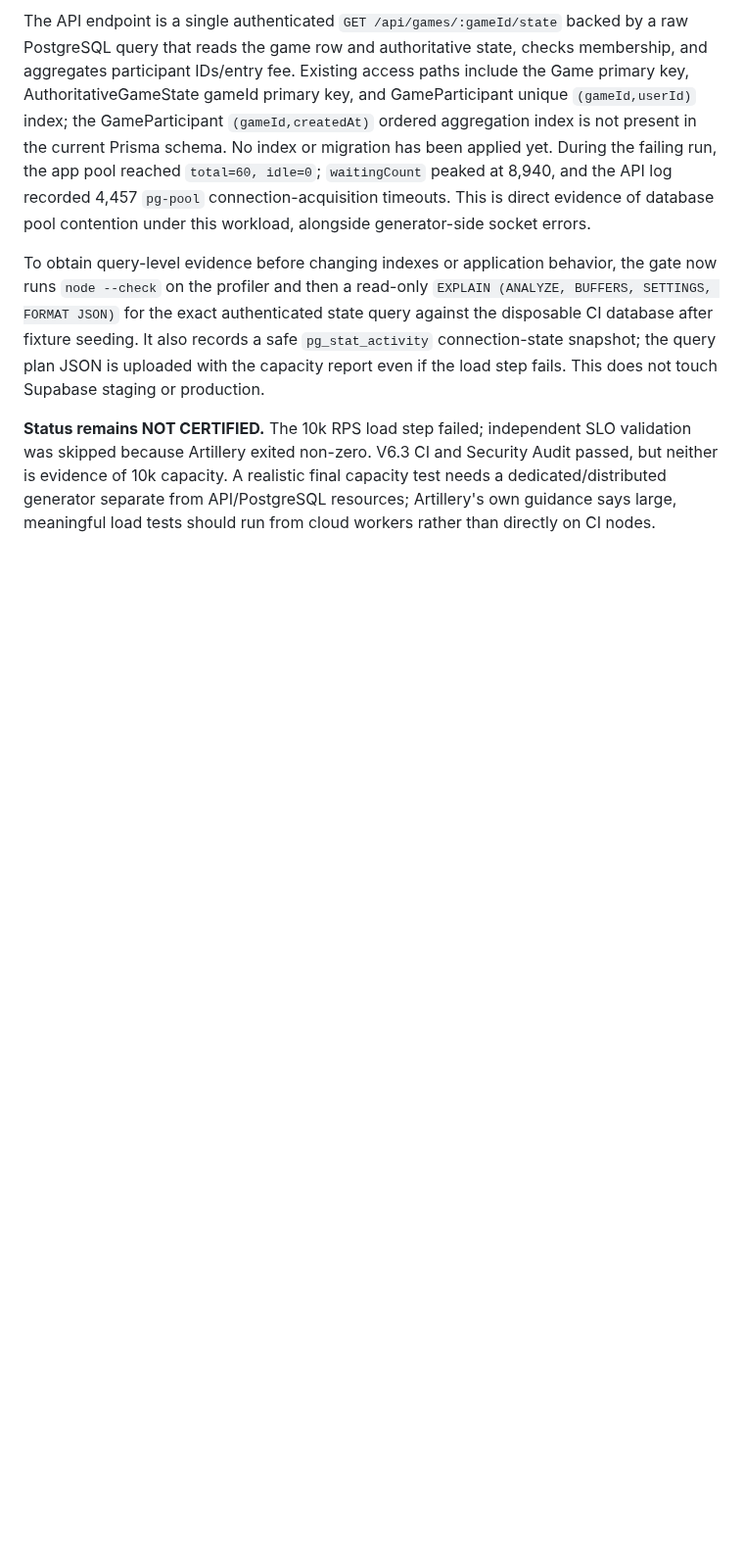
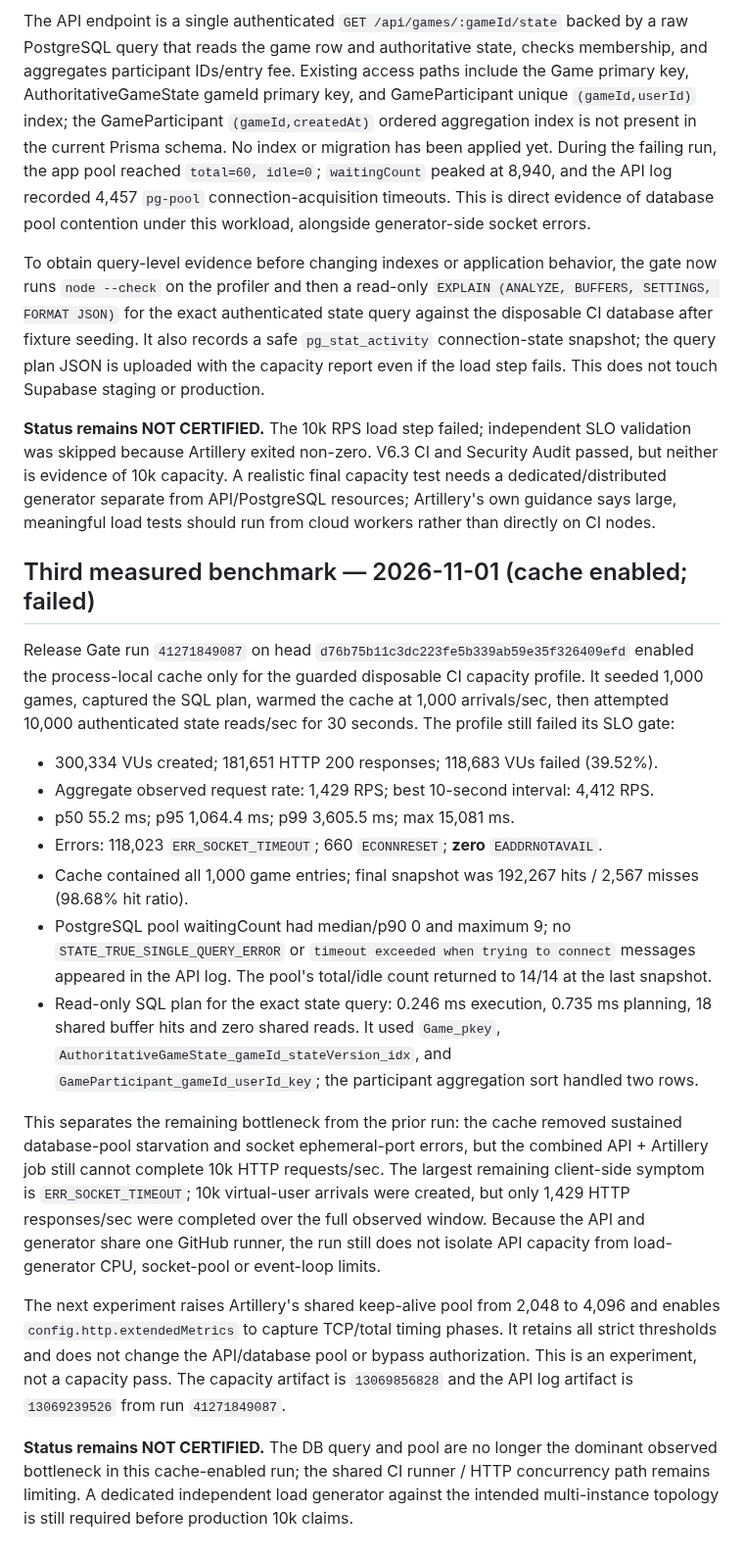
Before and after one commit to pascalnanousympathie-alt/LudoMada, a Markdown page: docs/PERFORMANCE_CAPACITY_10K.md, the part around the change. Shown at 98% size. Drawn GitHub-style; blank space fills up the shorter version.

Commit message:
docs(perf): record cache-enabled 10k run and isolate remaining load bottleneck

```diff
--- a/docs/PERFORMANCE_CAPACITY_10K.md
+++ b/docs/PERFORMANCE_CAPACITY_10K.md
@@ -55,3 +55,20 @@ The API endpoint is a single authenticated `GET /api/games/:gameId/state` backed
 To obtain query-level evidence before changing indexes or application behavior, the gate now runs `node --check` on the profiler and then a read-only `EXPLAIN (ANALYZE, BUFFERS, SETTINGS, FORMAT JSON)` for the exact authenticated state query against the disposable CI database after fixture seeding. It also records a safe `pg_stat_activity` connection-state snapshot; the query plan JSON is uploaded with the capacity report even if the load step fails. This does not touch Supabase staging or production.
 
 **Status remains NOT CERTIFIED.** The 10k RPS load step failed; independent SLO validation was skipped because Artillery exited non-zero. V6.3 CI and Security Audit passed, but neither is evidence of 10k capacity. A realistic final capacity test needs a dedicated/distributed generator separate from API/PostgreSQL resources; Artillery's own guidance says large, meaningful load tests should run from cloud workers rather than directly on CI nodes.
+## Third measured benchmark — 2026-11-01 (cache enabled; failed)
+
+Release Gate run `41271849087` on head `d76b75b11c3dc223fe5b339ab59e35f326409efd` enabled the process-local cache only for the guarded disposable CI capacity profile. It seeded 1,000 games, captured the SQL plan, warmed the cache at 1,000 arrivals/sec, then attempted 10,000 authenticated state reads/sec for 30 seconds. The profile still failed its SLO gate:
+
+- 300,334 VUs created; 181,651 HTTP 200 responses; 118,683 VUs failed (39.52%).
+- Aggregate observed request rate: 1,429 RPS; best 10-second interval: 4,412 RPS.
+- p50 55.2 ms; p95 1,064.4 ms; p99 3,605.5 ms; max 15,081 ms.
+- Errors: 118,023 `ERR_SOCKET_TIMEOUT`; 660 `ECONNRESET`; **zero** `EADDRNOTAVAIL`.
+- Cache contained all 1,000 game entries; final snapshot was 192,267 hits / 2,567 misses (98.68% hit ratio).
+- PostgreSQL pool waitingCount had median/p90 0 and maximum 9; no `STATE_TRUE_SINGLE_QUERY_ERROR` or `timeout exceeded when trying to connect` messages appeared in the API log. The pool's total/idle count returned to 14/14 at the last snapshot.
+- Read-only SQL plan for the exact state query: 0.246 ms execution, 0.735 ms planning, 18 shared buffer hits and zero shared reads. It used `Game_pkey`, `AuthoritativeGameState_gameId_stateVersion_idx`, and `GameParticipant_gameId_userId_key`; the participant aggregation sort handled two rows.
+
+This separates the remaining bottleneck from the prior run: the cache removed sustained database-pool starvation and socket ephemeral-port errors, but the combined API + Artillery job still cannot complete 10k HTTP requests/sec. The largest remaining client-side symptom is `ERR_SOCKET_TIMEOUT`; 10k virtual-user arrivals were created, but only 1,429 HTTP responses/sec were completed over the full observed window. Because the API and generator share one GitHub runner, the run still does not isolate API capacity from load-generator CPU, socket-pool or event-loop limits.
+
+The next experiment raises Artillery's shared keep-alive pool from 2,048 to 4,096 and enables `config.http.extendedMetrics` to capture TCP/total timing phases. It retains all strict thresholds and does not change the API/database pool or bypass authorization. This is an experiment, not a capacity pass. The capacity artifact is `13069856828` and the API log artifact is `13069239526` from run `41271849087`.
+
+**Status remains NOT CERTIFIED.** The DB query and pool are no longer the dominant observed bottleneck in this cache-enabled run; the shared CI runner / HTTP concurrency path remains limiting. A dedicated independent load generator against the intended multi-instance topology is still required before production 10k claims.
```
